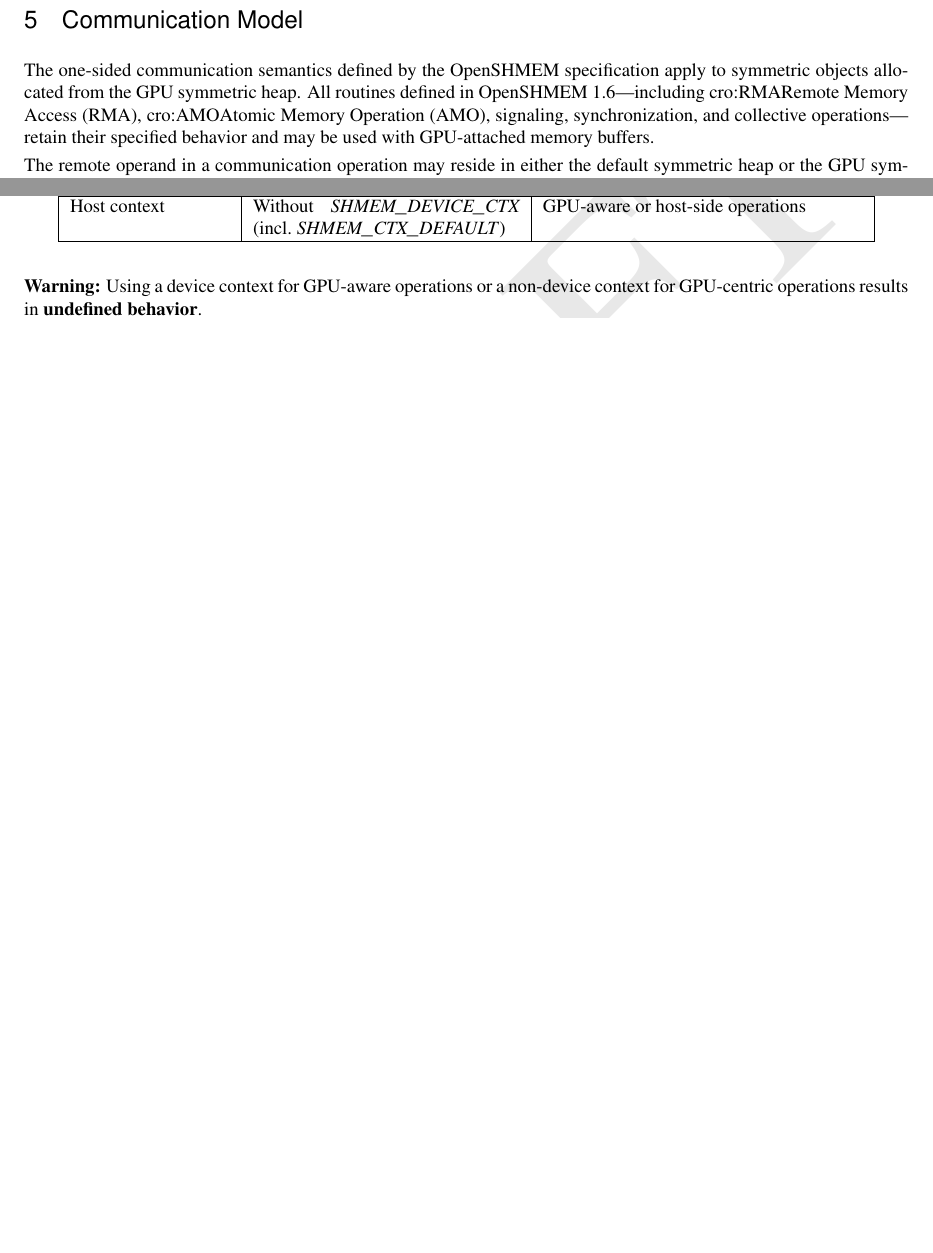
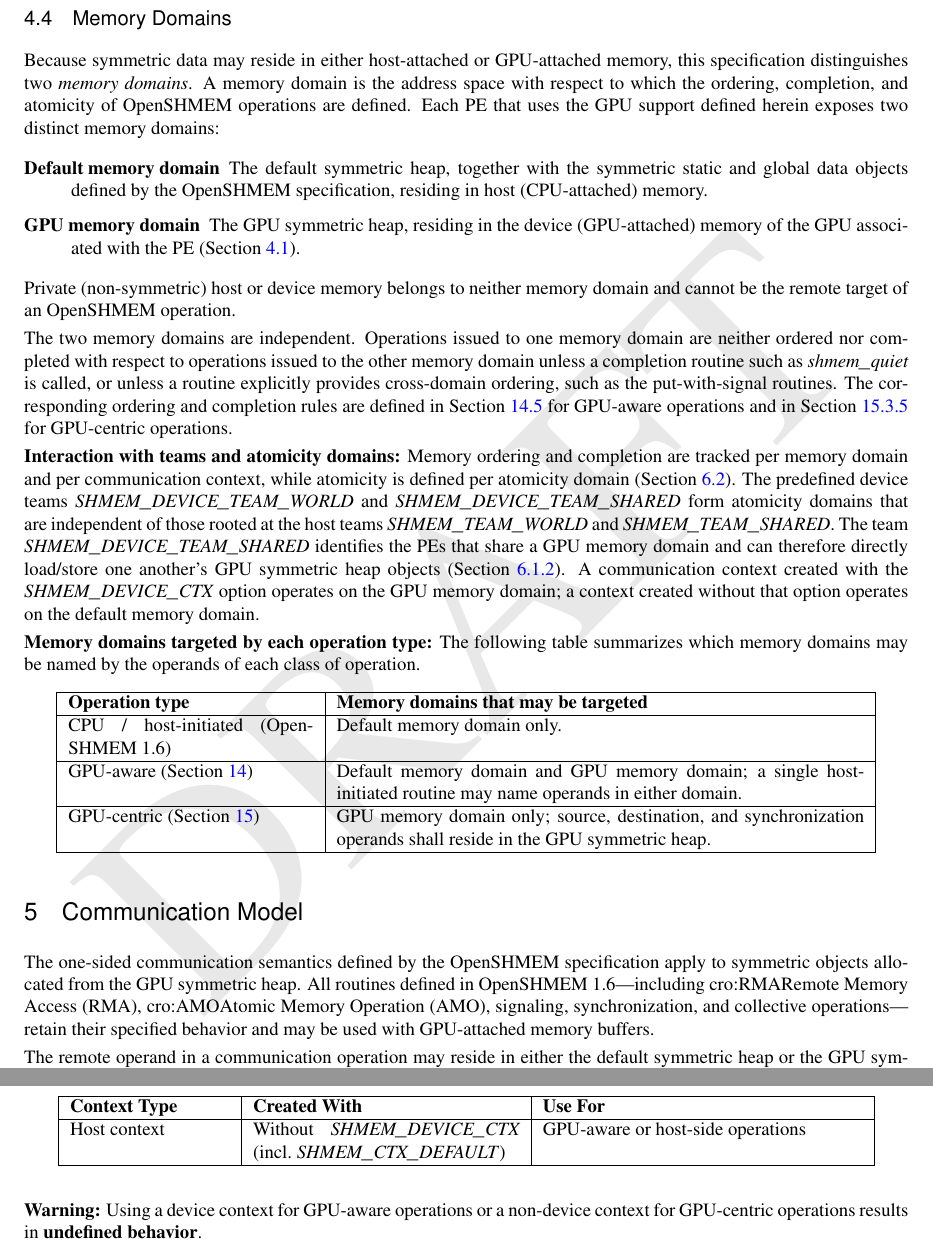
Before and after one commit to openshmem-org/gpu-aux-specification, a LaTeX book (main_spec.tex): two parts of pages 6 and 8 of 52 before the commit and two parts of pages 7 and 10 of 54 after it, joined at a grey line, cut at the place of the change, the shorter picture padded with empty space. Compiled offline with pdfLaTeX.

Commit message:
Add missing definition of memory domain
We are using memory domain in multiple places, specifically defining the
memory ordering semantics - fence and quiet. Creating a high-level desc
on the memory domain and classifing the available domains.

```diff
--- a/main_spec.tex
+++ b/main_spec.tex
@@ -205,6 +205,71 @@ operations on symmetric objects within it from both the host and \ac{GPU}
 execution contexts. These routines follow the \ac{PGAS} programming model
 established by the \openshmem specification.
 
+\subsection{Memory Domains}\label{subsec:memory_domains}
+
+Because symmetric data may reside in either host-attached or GPU-attached memory,
+this specification distinguishes two \emph{memory domains}. A memory domain is
+the address space with respect to which the ordering, completion, and atomicity
+of \openshmem operations are defined. Each \ac{PE} that uses the GPU support
+defined herein exposes two distinct memory domains:
+
+\begin{description}
+\item[Default memory domain] The default symmetric heap, together with the
+symmetric static and global data objects defined by the \openshmem
+specification, residing in host (CPU-attached) memory.
+\item[\ac{GPU} memory domain] The \ac{GPU} symmetric heap, residing in the
+device (GPU-attached) memory of the \ac{GPU} associated with the \ac{PE}
+(\cref{subsec:pe_gpu_association}).
+\end{description}
+
+Private (non-symmetric) host or device memory belongs to neither memory domain
+and cannot be the remote target of an \openshmem operation.
+
+The two memory domains are independent. Operations issued to one memory domain
+are neither ordered nor completed with respect to operations issued to the other
+memory domain unless a completion routine such as \FUNC{shmem\_quiet} is called,
+or unless a routine explicitly provides cross-domain ordering, such as the
+put-with-signal routines. The corresponding ordering and completion rules are
+defined in \cref{subsec:gpu_aware_ordering} for GPU-aware operations and in
+\cref{subsec:gc_ordering} for GPU-centric operations.
+
+\textbf{Interaction with teams and atomicity domains:} Memory ordering and
+completion are tracked per memory domain and per communication context, while
+atomicity is defined per atomicity domain (\cref{subsec:atomicity_domains}). The
+predefined device teams \CONST{SHMEM\_DEVICE\_TEAM\_WORLD} and
+\CONST{SHMEM\_DEVICE\_TEAM\_SHARED} form atomicity domains that are independent
+of those rooted at the host teams \CONST{SHMEM\_TEAM\_WORLD} and
+\CONST{SHMEM\_TEAM\_SHARED}. The team \CONST{SHMEM\_DEVICE\_TEAM\_SHARED}
+identifies the \acp{PE} that share a \ac{GPU} memory domain and can therefore
+directly load/store one another's \ac{GPU} symmetric heap objects
+(\cref{subsec:shmem_device_team_shared}). A communication context created with
+the \CONST{SHMEM\_DEVICE\_CTX} option operates on the \ac{GPU} memory domain;
+a context created without that option operates on the default memory domain.
+
+\textbf{Memory domains targeted by each operation type:} The following table
+summarizes which memory domains may be named by the operands of each class of
+operation.
+
+\begin{longtable}{|p{4.6cm}|p{9.9cm}|}
+\hline
+\textbf{Operation type} & \textbf{Memory domains that may be targeted} \\
+\hline
+\endfirsthead
+\hline
+\textbf{Operation type} & \textbf{Memory domains that may be targeted} \\
+\hline
+\endhead
+CPU / host-initiated (\openshmem 1.6) & Default memory domain only. \\
+\hline
+GPU-aware (\cref{sec:gpu_aware}) & Default memory domain and \ac{GPU} memory
+domain; a single host-initiated routine may name operands in either domain. \\
+\hline
+GPU-centric (\cref{sec:gpu_centric}) & \ac{GPU} memory domain only; source,
+destination, and synchronization operands shall reside in the \ac{GPU} symmetric
+heap. \\
+\hline
+\end{longtable}
+
 %%%%%%%%%%%%%%%%%%%%%%%%%%%%%%%%%%%%%%%%%%%%%%%%%%%%%%%%%%%%%%%%%%%%%%%%
 % Section 5: Communication Model
 %%%%%%%%%%%%%%%%%%%%%%%%%%%%%%%%%%%%%%%%%%%%%%%%%%%%%%%%%%%%%%%%%%%%%%%%
```
Also changed, not shown: main_spec.tex (7 more changed lines).
